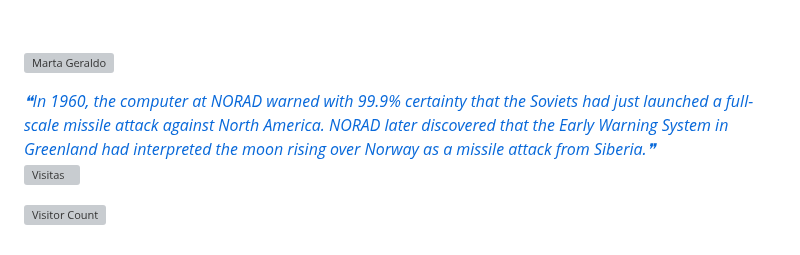
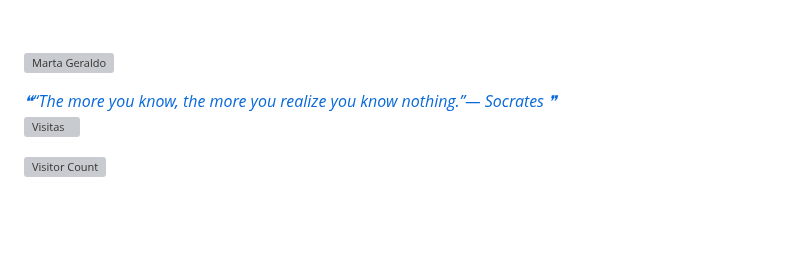
Before and after one commit to mggcode/mggcode, a Markdown page: README.md, the part around the change. Drawn GitHub-style; blank space fills up the shorter version; grey boxes are pictures that could not be loaded.

Commit message:
Update with quote-readme

```diff
--- a/README.md
+++ b/README.md
@@ -630,7 +630,7 @@ I am always looking for new challenges and opportunities to grow professionally.
 
 <a href="https://github.com/marketplace/actions/quote-readme">
 <!--STARTS_HERE_QUOTE_README-->
-<i>❝In 1960, the computer at NORAD warned with 99.9% certainty that the Soviets had just launched a full-scale missile attack against North America. NORAD later discovered that the Early Warning System in Greenland had interpreted the moon rising over Norway as a missile attack from Siberia.❞</i>
+<i>❝“The more you know, the more you realize you know nothing.”— Socrates   ❞</i>
 <!--ENDS_HERE_QUOTE_README-->
  </a>
 
```
